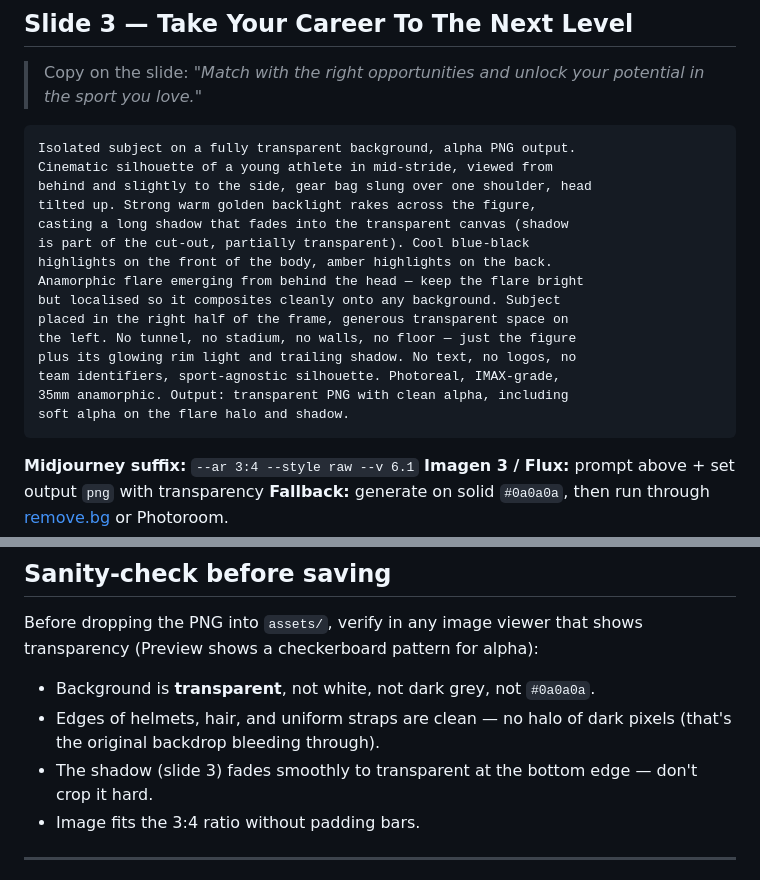
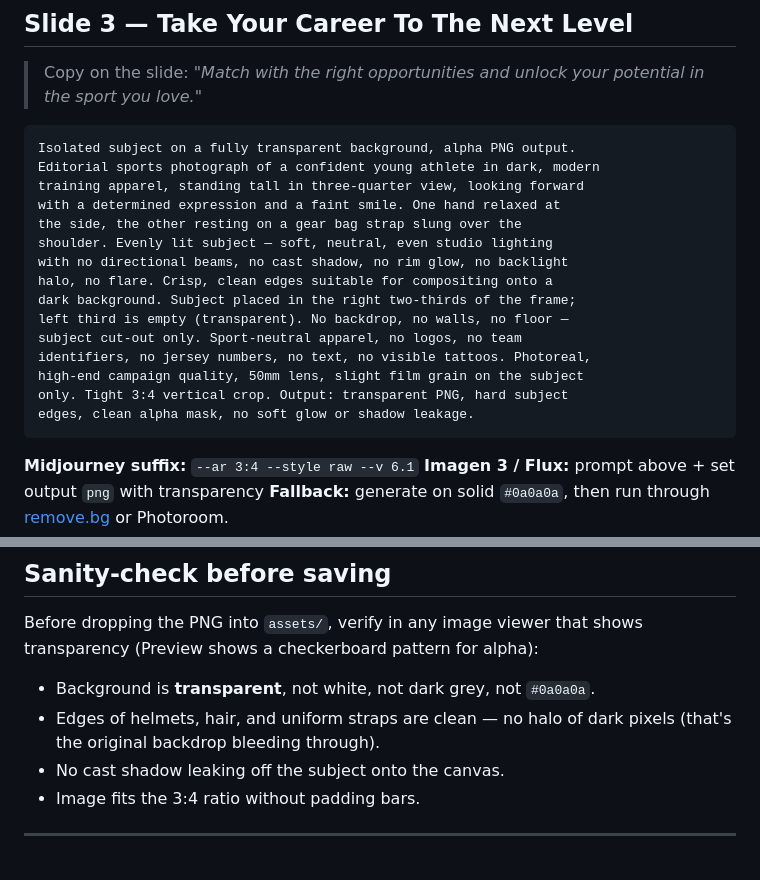
Before and after one commit to ProgixDev/getdraft, a Markdown page: ONBOARDING_IMAGE_PROMPTS.md, 2 parts joined by grey strips. GitHub-like rendering.

Commit message:
docs: simplify slide 3 prompt — flat lighting, no shadow
Swaps the cinematic silhouette / golden backlight / trailing shadow
direction for an evenly-lit, neutral three-quarter portrait. Cleaner
composite on the dark grainy gradient and easier for non-Firefly
generators to produce transparent output without flare/shadow
leakage. Sanity-check bullet updated accordingly.

Co-Authored-By: Claude Opus 4.7 (1M context) <noreply@anthropic.com>

````diff
--- a/ONBOARDING_IMAGE_PROMPTS.md
+++ b/ONBOARDING_IMAGE_PROMPTS.md
@@ -73,20 +73,20 @@ subject edges, clean alpha mask.
 
 ```
 Isolated subject on a fully transparent background, alpha PNG output.
-Cinematic silhouette of a young athlete in mid-stride, viewed from
-behind and slightly to the side, gear bag slung over one shoulder, head
-tilted up. Strong warm golden backlight rakes across the figure,
-casting a long shadow that fades into the transparent canvas (shadow
-is part of the cut-out, partially transparent). Cool blue-black
-highlights on the front of the body, amber highlights on the back.
-Anamorphic flare emerging from behind the head — keep the flare bright
-but localised so it composites cleanly onto any background. Subject
-placed in the right half of the frame, generous transparent space on
-the left. No tunnel, no stadium, no walls, no floor — just the figure
-plus its glowing rim light and trailing shadow. No text, no logos, no
-team identifiers, sport-agnostic silhouette. Photoreal, IMAX-grade,
-35mm anamorphic. Output: transparent PNG with clean alpha, including
-soft alpha on the flare halo and shadow.
+Editorial sports photograph of a confident young athlete in dark, modern
+training apparel, standing tall in three-quarter view, looking forward
+with a determined expression and a faint smile. One hand relaxed at
+the side, the other resting on a gear bag strap slung over the
+shoulder. Evenly lit subject — soft, neutral, even studio lighting
+with no directional beams, no cast shadow, no rim glow, no backlight
+halo, no flare. Crisp, clean edges suitable for compositing onto a
+dark background. Subject placed in the right two-thirds of the frame;
+left third is empty (transparent). No backdrop, no walls, no floor —
+subject cut-out only. Sport-neutral apparel, no logos, no team
+identifiers, no jersey numbers, no text, no visible tattoos. Photoreal,
+high-end campaign quality, 50mm lens, slight film grain on the subject
+only. Tight 3:4 vertical crop. Output: transparent PNG, hard subject
+edges, clean alpha mask, no soft glow or shadow leakage.
 ```
 
 **Midjourney suffix:** `--ar 3:4 --style raw --v 6.1`
@@ -131,8 +131,7 @@ shows transparency (Preview shows a checkerboard pattern for alpha):
   `#0a0a0a`.
 - Edges of helmets, hair, and uniform straps are clean — no halo of
   dark pixels (that's the original backdrop bleeding through).
-- The shadow (slide 3) fades smoothly to transparent at the bottom
-  edge — don't crop it hard.
+- No cast shadow leaking off the subject onto the canvas.
 - Image fits the 3:4 ratio without padding bars.
 
 ---
````
